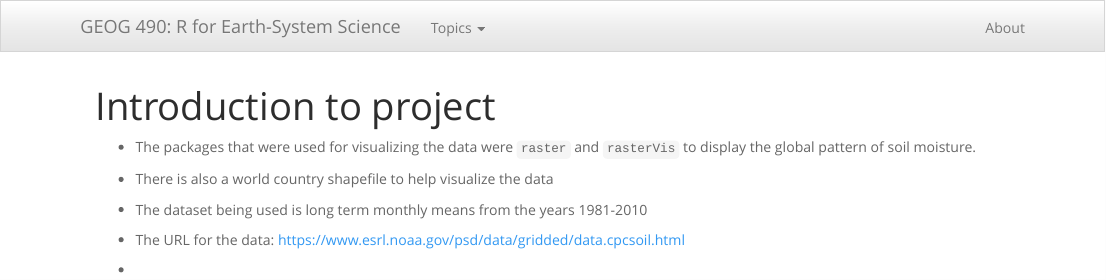
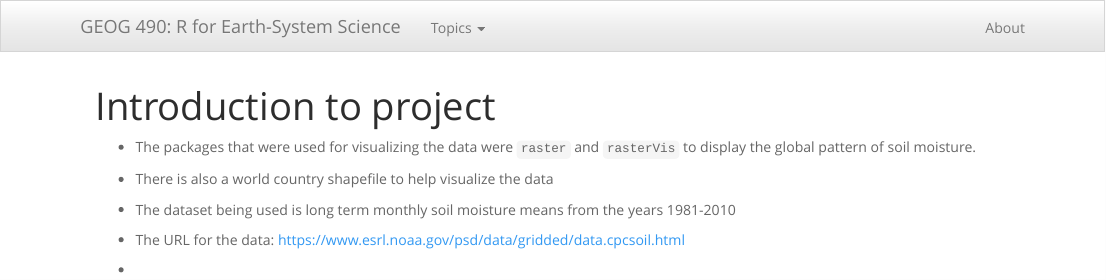
Before and after one commit to jonjon3256/geog490, an R Markdown document (intro.Rmd): the page in a window 1100 px wide, from its top. Rendered offline with R 4.5, knitr and Pandoc, with nearby package versions; a font, style sheet, LaTeX package, included part or bibliography that could not be used is replaced or left out.

Commit message:
Intro update

```diff
--- a/intro.Rmd
+++ b/intro.Rmd
@@ -23,7 +23,7 @@ pdf.options(useDingbats = TRUE)
 
  - There is also a world country shapefile to help visualize the data
 
- - The dataset being used is long term monthly means from the years 1981-2010
+ - The dataset being used is long term monthly soil moisture means from the years 1981-2010
 
  - The URL for the data: https://www.esrl.noaa.gov/psd/data/gridded/data.cpcsoil.html
 
```
